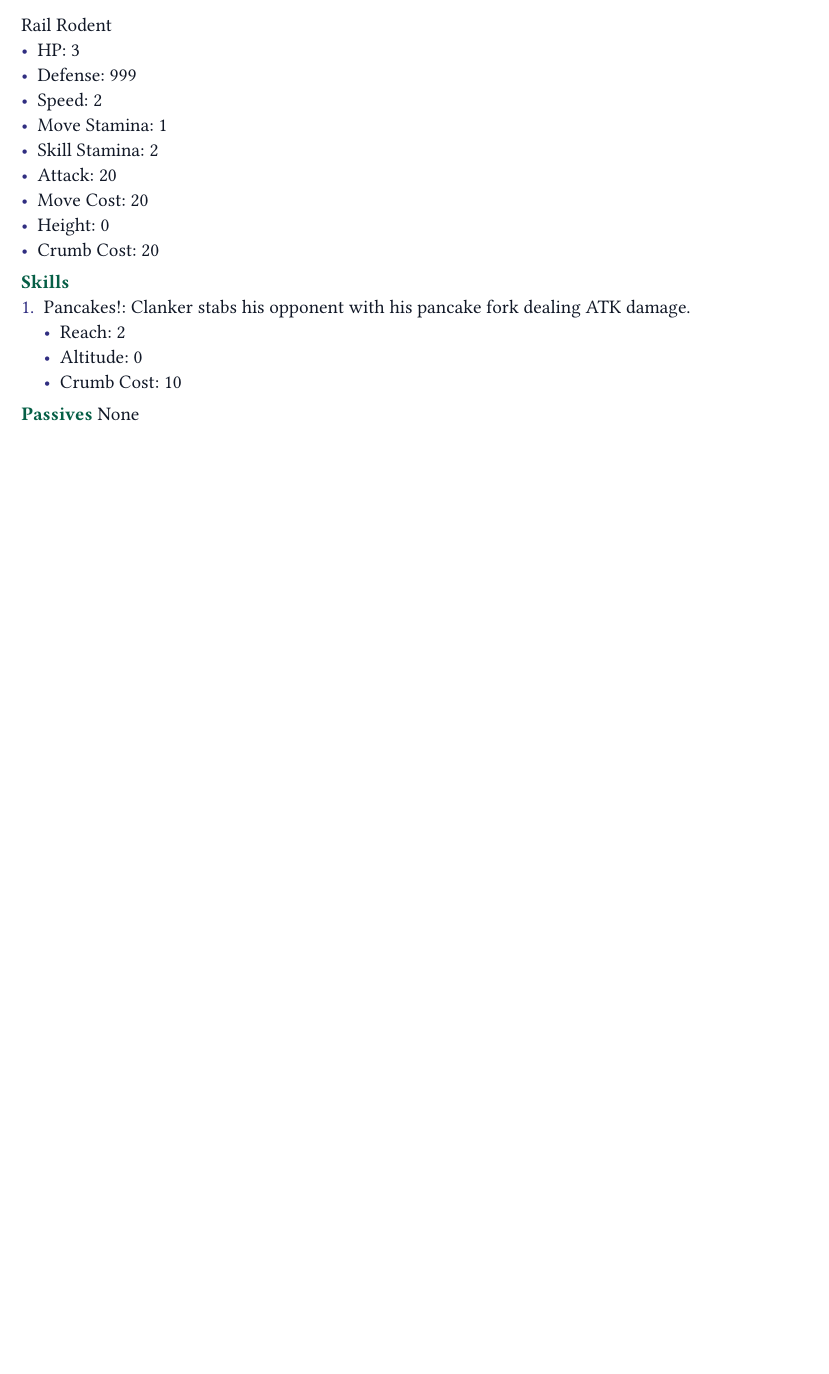
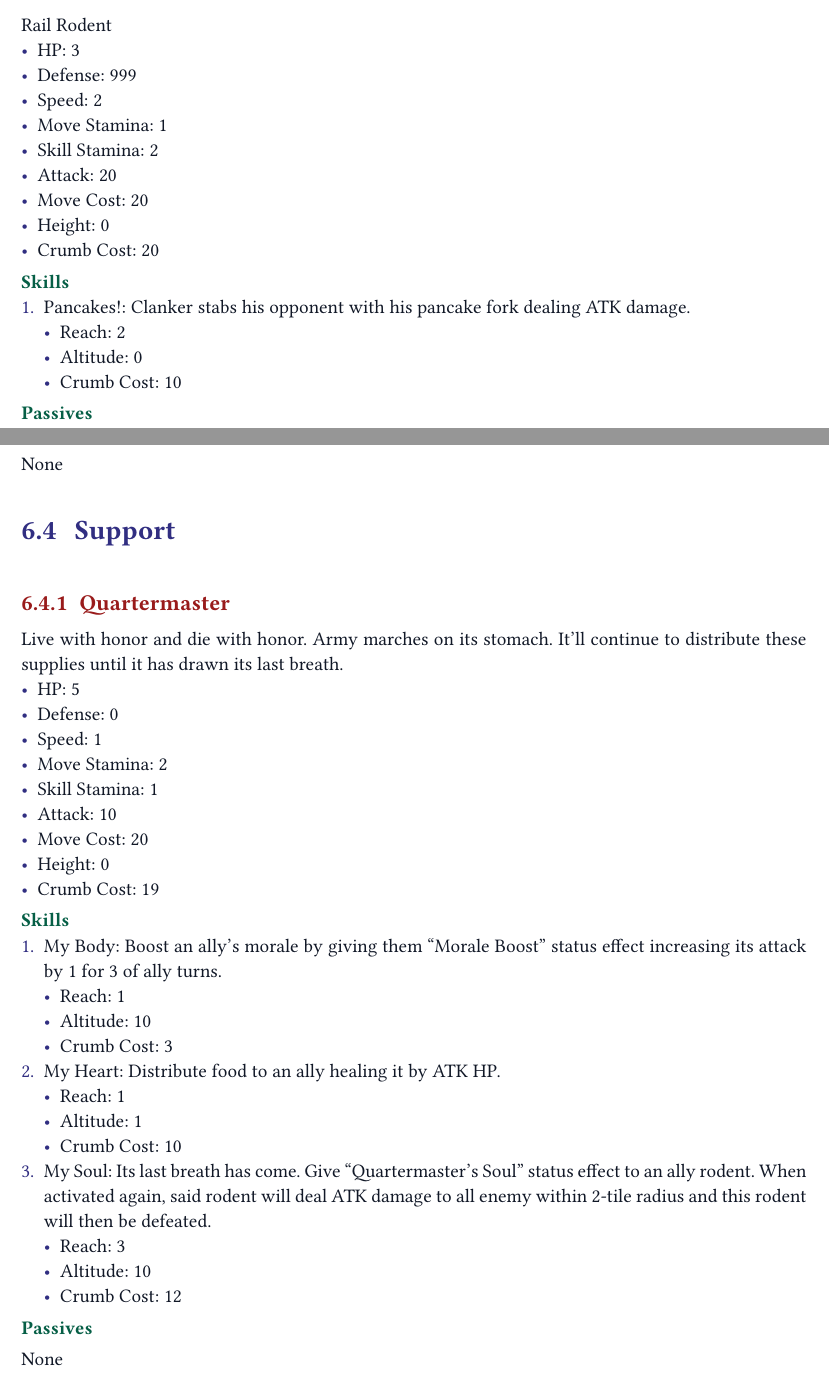
Before and after one commit to WingedSeal/ratatouille-royale, a Typst document (main.typ, which reads rodent/rodents/support.typ): part of page 15 of 19 before the commit and two parts of pages 15 and 16 of 20 after it, the two joined at a grey line, cut so that both start at the same text, the shorter picture padded with empty space. Compiled offline with Typst 0.15; a missing font is replaced by an installed copy or a similar font.

Commit message:
feat: add support rodent

```diff
--- /dev/null
+++ b/rodent/rodents/support.typ
@@ -0,0 +1,30 @@
+== Support
+=== Quartermaster
+Live with honor and die with honor. Army marches on its stomach. It'll continue to distribute these supplies until it has drawn its last breath.
+- HP: 5
+- Defense: 0
+- Speed: 1
+- Move Stamina: 2
+- Skill Stamina: 1
+- Attack: 10
+- Move Cost: 20
+- Height: 0
+- Crumb Cost: 19
+
+*Skills*
++ My Body: Boost an ally's morale by giving them "Morale Boost" status effect increasing its attack by 1 for 3 of ally turns.
+  - Reach: 1
+  - Altitude: 10
+  - Crumb Cost: 3
++ My Heart: Distribute food to an ally healing it by ATK HP.
+  - Reach: 1
+  - Altitude: 1
+  - Crumb Cost: 10
++ My Soul: Its last breath has come. Give "Quartermaster's Soul" status effect to an ally rodent. When activated again, said rodent will deal ATK damage to all enemy within 2-tile radius and this rodent will then be defeated.
+  - Reach: 3
+  - Altitude: 10
+  - Crumb Cost: 12
+
+*Passives*
+
+None
```
Also changed, not shown: main.typ (+1 -0 lines), rodent/rodents/duelist.typ (+4 -0 lines), main.pdf.
